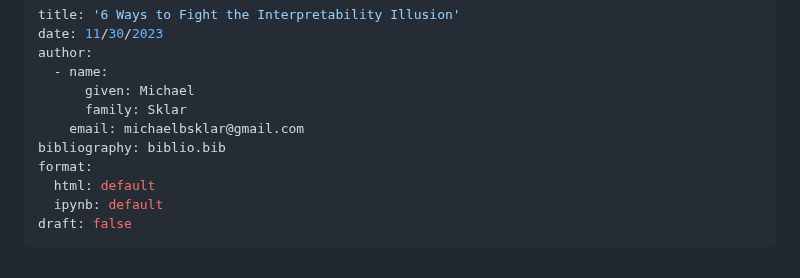
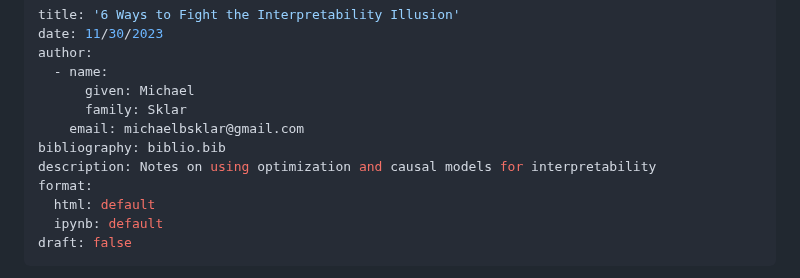
Before and after one commit to Confirm-Solutions/confirmlabs, a Markdown page: posts/fight_the_illusion.md, the part around the change. Drawn GitHub-style.

```diff
--- a/posts/fight_the_illusion.md
+++ b/posts/fight_the_illusion.md
@@ -7,6 +7,7 @@ author:
       family: Sklar
     email: michaelbsklar@gmail.com
 bibliography: biblio.bib
+description: Notes on using optimization and causal models for interpretability
 format:
   html: default
   ipynb: default
```
